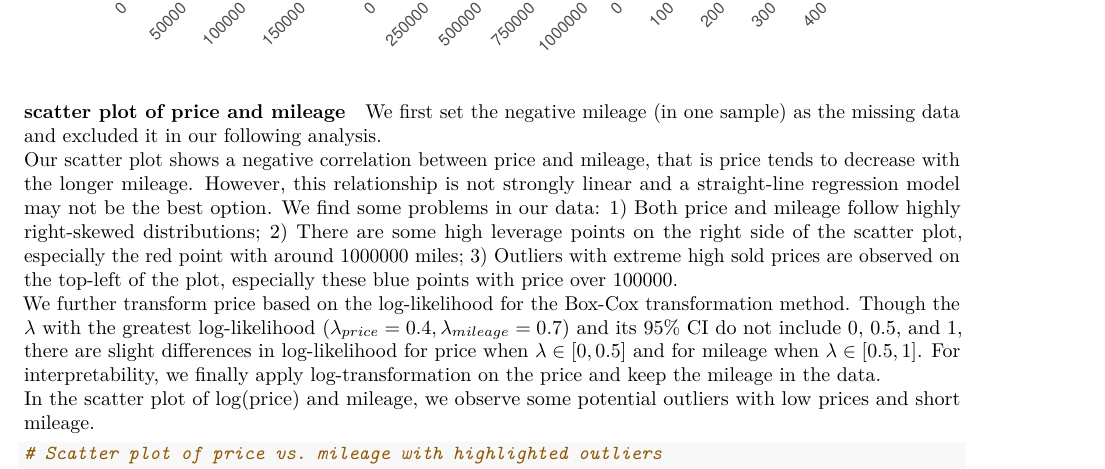
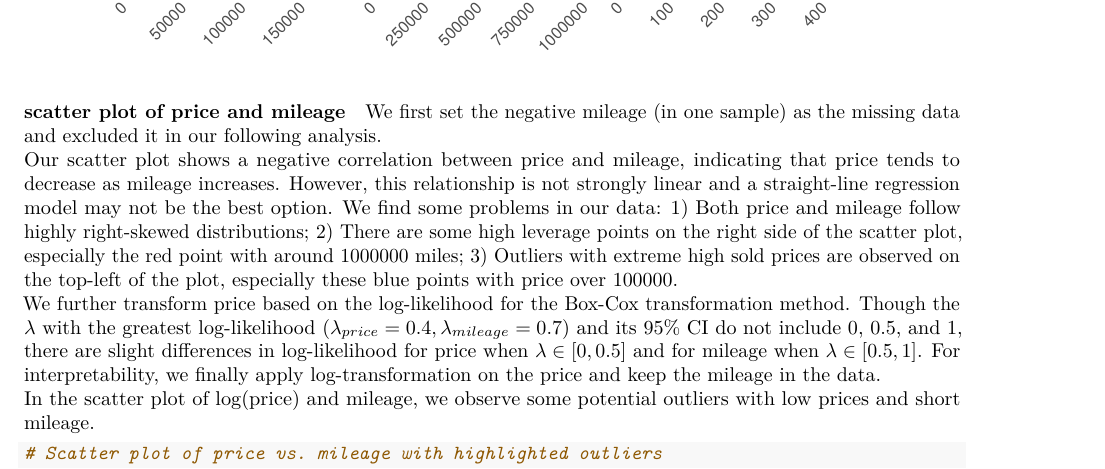
Before and after one commit to mengyaoww/MA575_Lab2_GroupA, an R Markdown document (Report2.Rmd): part of page 2 of 6, cut so that both start at the same text. Rendered offline with R 4.5, knitr and Pandoc, then LaTeX, with nearby package versions.

Commit message:
edit wording in the scatter plot discussion

```diff
--- a/Report2.Rmd
+++ b/Report2.Rmd
@@ -53,7 +53,7 @@ ggpairs(dat_bmw2,
 #### scatter plot of price and mileage
 
 We first set the negative mileage (in one sample) as the missing data and excluded it in our following analysis.\
-Our scatter plot shows a negative correlation between price and mileage, that is price tends to decrease with the longer mileage. However, this relationship is not strongly linear and a straight-line regression model may not be the best option. We find some problems in our data: 1) Both price and mileage follow highly right-skewed distributions; 2) There are some high leverage points on the right side of the scatter plot, especially the red point with around 1000000 miles; 3) Outliers with extreme high sold prices are observed on the top-left of the plot, especially these blue points with price over 100000.\
+Our scatter plot shows a negative correlation between price and mileage,  indicating that price tends to decrease as mileage increases. However, this relationship is not strongly linear and a straight-line regression model may not be the best option. We find some problems in our data: 1) Both price and mileage follow highly right-skewed distributions; 2) There are some high leverage points on the right side of the scatter plot, especially the red point with around 1000000 miles; 3) Outliers with extreme high sold prices are observed on the top-left of the plot, especially these blue points with price over 100000.\
 We further transform price based on the log-likelihood for the Box-Cox transformation method. Though the $\lambda$ with the greatest log-likelihood ($\lambda_{price} = 0.4, \lambda_{mileage} = 0.7$) and its 95% CI do not include 0, 0.5, and 1, there are slight differences in log-likelihood for price when $\lambda \in [0,0.5]$ and for mileage when $\lambda \in [0.5,1]$. For interpretability, we finally apply log-transformation on the price and keep the mileage in the data.\
 In the scatter plot of log(price) and mileage, we observe some potential outliers with low prices and short mileage.
 
```
